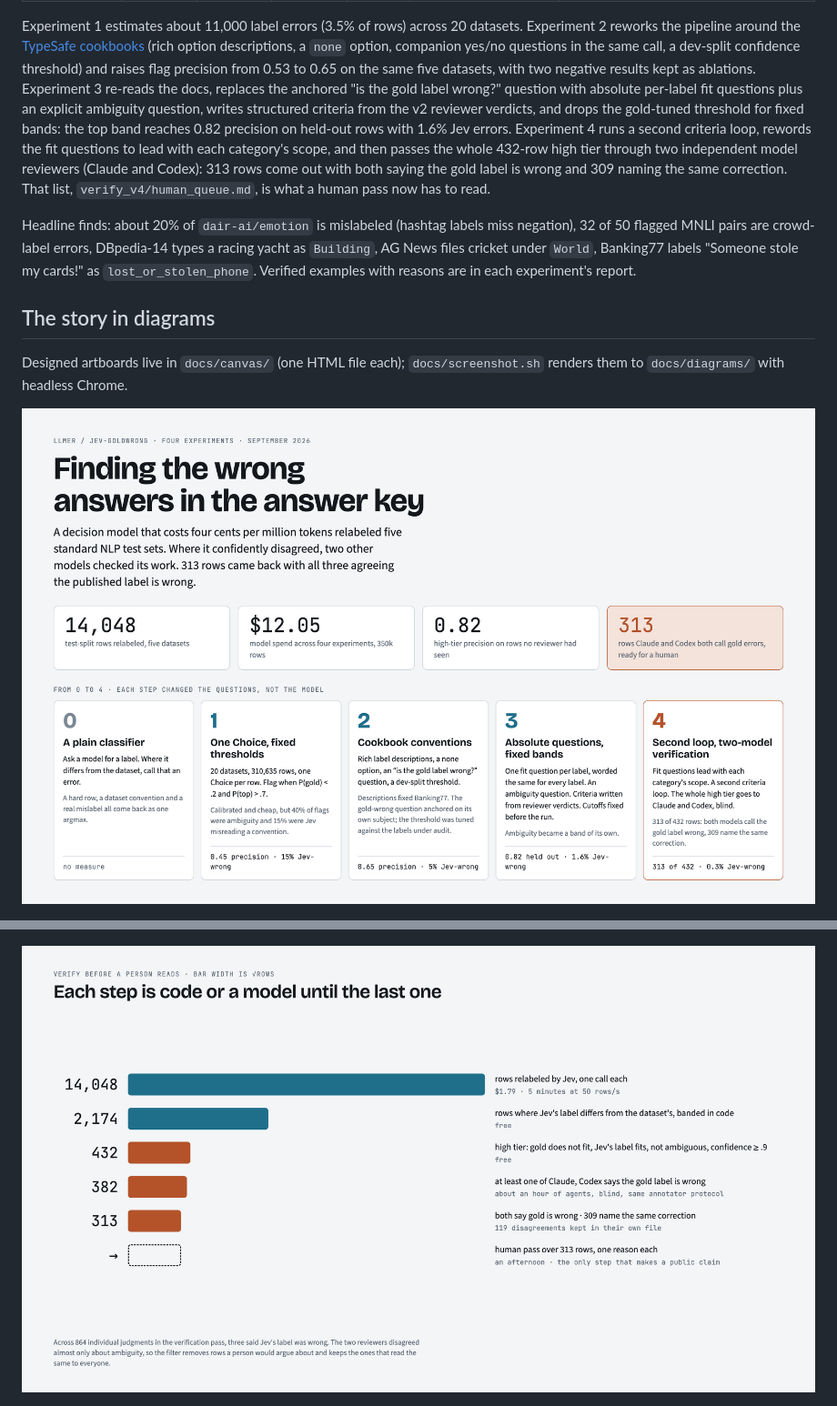
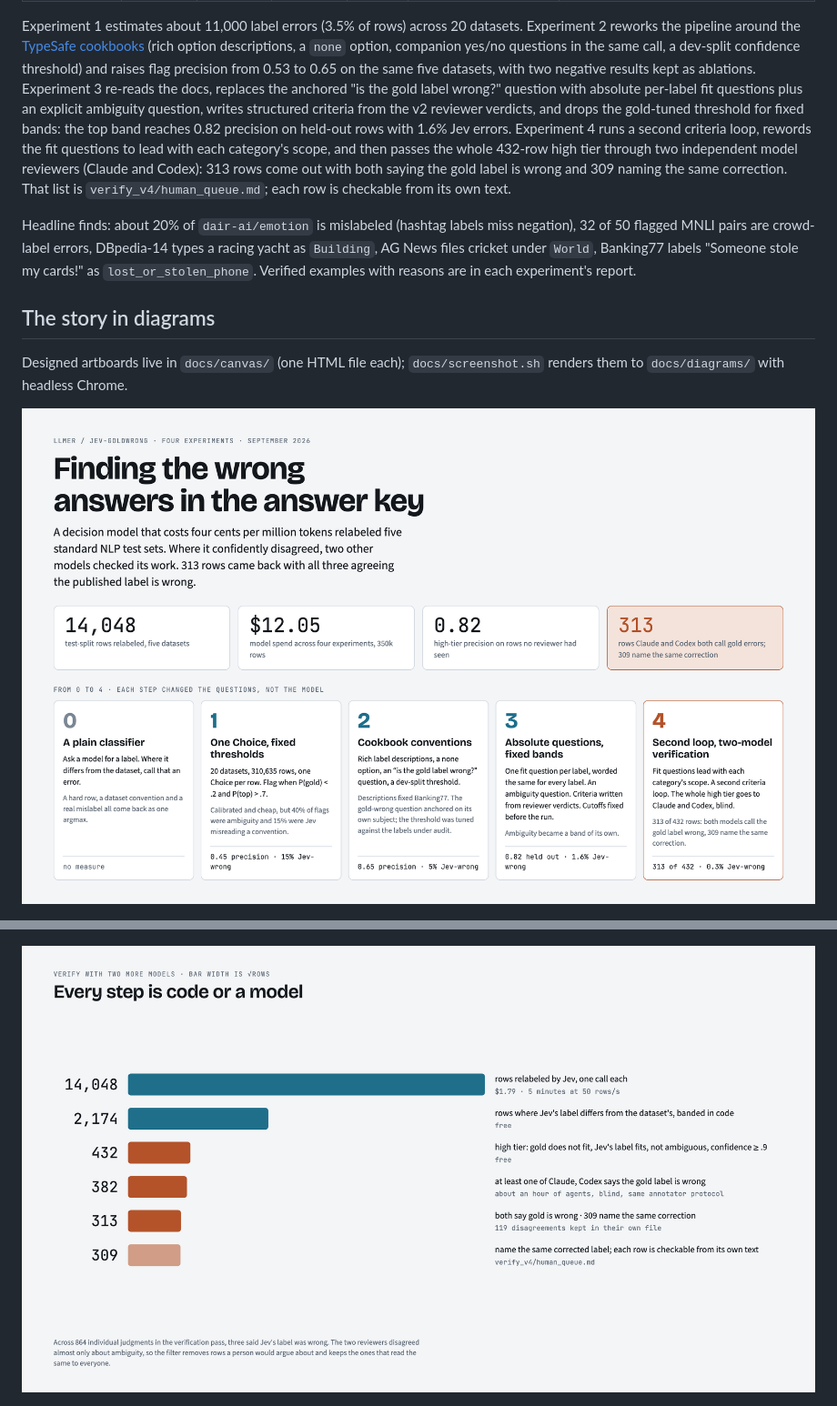
Before and after one commit to llmer/jev-goldwrong, a Markdown page: README.md, 2 parts joined by grey strips. Shown: that part at 91% size. Rendered like a GitHub page; pictures changed too: docs/diagrams/cascade.png, docs/diagrams/cover.png.

```diff
--- a/README.md
+++ b/README.md
@@ -23,7 +23,7 @@ Four experiments so far, about $12.05 of model spend in total:
 Experiment 1 estimates about 11,000 label errors (3.5% of rows) across 20 datasets. Experiment 2 reworks the pipeline
 around the [TypeSafe cookbooks](https://docs.typesafe.ai/cookbooks/classification_using_confidence) (rich option
 descriptions, a `none` option, companion yes/no questions in the same call, a dev-split confidence threshold) and
-raises flag precision from 0.53 to 0.65 on the same five datasets, with two negative results kept as ablations. Experiment 3 re-reads the docs, replaces the anchored "is the gold label wrong?" question with absolute per-label fit questions plus an explicit ambiguity question, writes structured criteria from the v2 reviewer verdicts, and drops the gold-tuned threshold for fixed bands: the top band reaches 0.82 precision on held-out rows with 1.6% Jev errors. Experiment 4 runs a second criteria loop, rewords the fit questions to lead with each category's scope, and then passes the whole 432-row high tier through two independent model reviewers (Claude and Codex): 313 rows come out with both saying the gold label is wrong and 309 naming the same correction. That list, `verify_v4/human_queue.md`, is what a human pass now has to read.
+raises flag precision from 0.53 to 0.65 on the same five datasets, with two negative results kept as ablations. Experiment 3 re-reads the docs, replaces the anchored "is the gold label wrong?" question with absolute per-label fit questions plus an explicit ambiguity question, writes structured criteria from the v2 reviewer verdicts, and drops the gold-tuned threshold for fixed bands: the top band reaches 0.82 precision on held-out rows with 1.6% Jev errors. Experiment 4 runs a second criteria loop, rewords the fit questions to lead with each category's scope, and then passes the whole 432-row high tier through two independent model reviewers (Claude and Codex): 313 rows come out with both saying the gold label is wrong and 309 naming the same correction. That list is `verify_v4/human_queue.md`; each row is checkable from its own text.
 
 Headline finds: about 20% of `dair-ai/emotion` is mislabeled (hashtag labels miss negation), 32 of 50 flagged MNLI
 pairs are crowd-label errors, DBpedia-14 types a racing yacht as `Building`, AG News files cricket under `World`,
```
Also changed, not shown: other parts of README.md (+1 -1 lines), EXPERIMENT-3.md (+1 -1 lines), EXPERIMENT-4.md (+6 -7 lines), docs/diagrams/guidance.png, docs/diagrams/main.png, docs/diagrams/share.png, docs/og-image.png, 7 other files.
